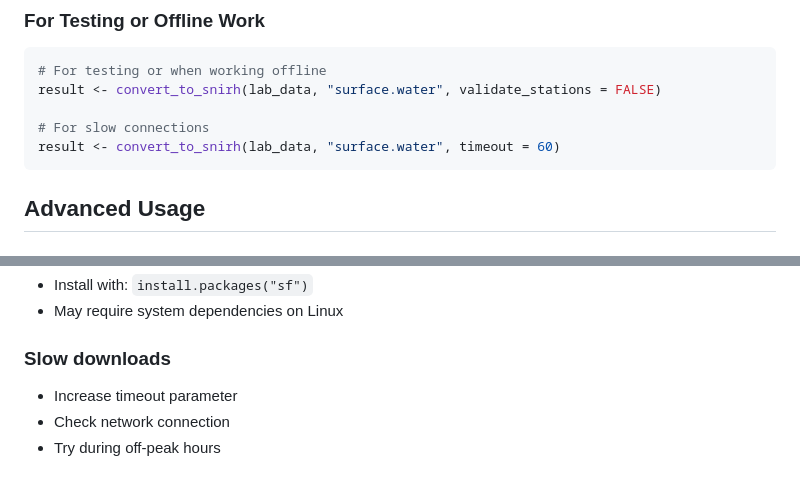
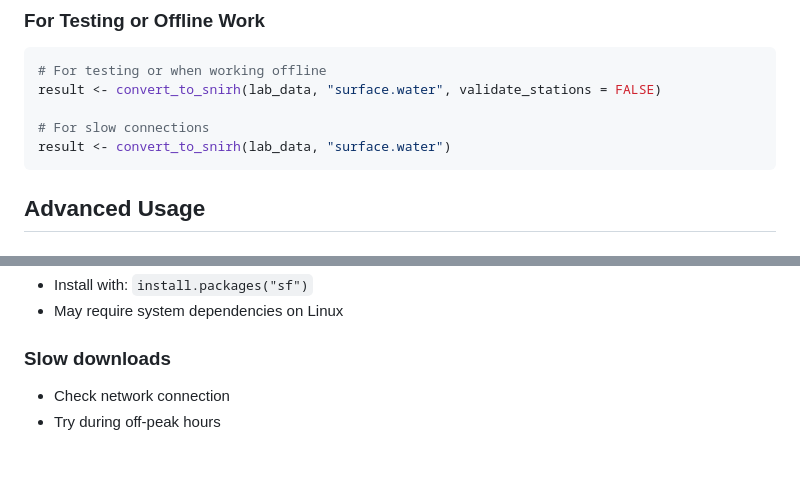
Before and after one commit to lpereira-ue/snirh.lab, a Markdown page: README.md, 2 parts joined by grey strips. GitHub-like rendering.

Commit message:
remove timeout option

````diff
--- a/README.md
+++ b/README.md
@@ -161,7 +161,7 @@ result <- convert_to_snirh(lab_data, "surface.water", validate_stations = FALSE)
 result <- convert_to_snirh(lab_data, "surface.water", validate_stations = FALSE)
 
 # For slow connections
-result <- convert_to_snirh(lab_data, "surface.water", timeout = 60)
+result <- convert_to_snirh(lab_data, "surface.water")
 ```
 
 ## Advanced Usage
@@ -216,7 +216,6 @@ process_lab_files <- function(file_paths) {
 - May require system dependencies on Linux
 
 ### Slow downloads
-- Increase timeout parameter
 - Check network connection
 - Try during off-peak hours
 
````
